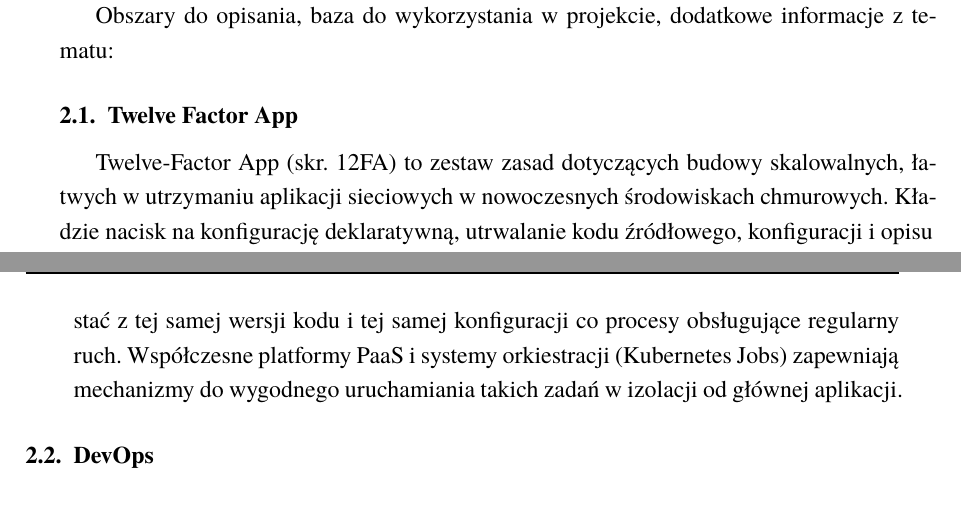
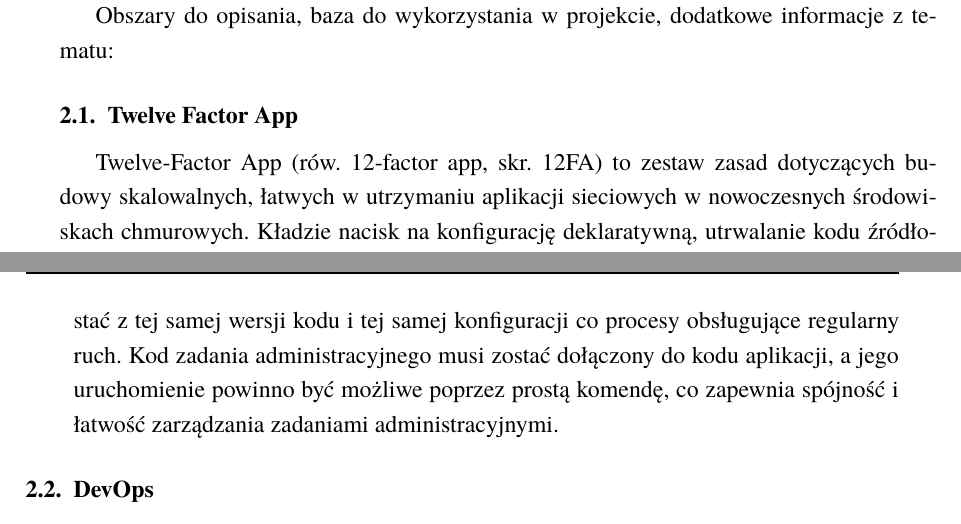
Before and after one commit to mwas-inz/bsc-devops, a LaTeX thesis (thesis/main.tex, which reads thesis/tex/2-teoria.tex): two parts of pages 13 and 16 of 30, joined at a grey line, cut so that both start at the same text. Compiled offline with XeLaTeX; a missing font is replaced by an installed copy or a similar font.

Commit message:
fix: 12fa term conistency

```diff
--- a/thesis/tex/2-teoria.tex
+++ b/thesis/tex/2-teoria.tex
@@ -5,7 +5,7 @@ Obszary do opisania, baza do wykorzystania w projekcie, dodatkowe informacje z t
 
 \subsection{Twelve Factor App}
 
-Twelve-Factor App (skr. 12FA) to zestaw zasad dotyczących budowy skalowalnych, łatwych w utrzymaniu aplikacji sieciowych w nowoczesnych środowiskach chmurowych.
+Twelve-Factor App (rów. 12-factor app, skr. 12FA) to zestaw zasad dotyczących budowy skalowalnych, łatwych w utrzymaniu aplikacji sieciowych w nowoczesnych środowiskach chmurowych.
 Kładzie nacisk na konfigurację deklaratywną, utrwalanie kodu źródłowego, konfiguracji  i opisu infrastruktury jako kod. Ułatwia obsługę usług wspierających oraz możliwość szybkiego uruchamiania,
 łatwe odtwarzanie środowisk. Ma umożliwić przenośność, odporność i szybkie iteracje w rozproszonych systemach.
 W praktyce współczesnego oprogramowania 12FA jest często używany jako punkt odniesienia dla projektowania usług Software-as-a-Service (SaaS),
@@ -103,7 +103,7 @@ systemów mikroserwisowych i procesów DevOps.
 
           Zadania administracyjne lub konserwacyjne (np. migracje bazy danych, inspekcja danych za pomocą skryptów) powinny być uruchamiane jako jednorazowe procesy (\textit{one-off processes}) w tym samym środowisku, w którym działa aplikacja.
           Powinny one korzystać z tej samej wersji kodu i tej samej konfiguracji co procesy obsługujące regularny ruch.
-          Współczesne platformy PaaS i systemy orkiestracji (Kubernetes Jobs) zapewniają mechanizmy do wygodnego uruchamiania takich zadań w izolacji od głównej aplikacji.
+          Kod zadania administracyjnego musi zostać dołączony do kodu aplikacji, a jego uruchomienie powinno być możliwe poprzez prostą komendę, co zapewnia spójność i łatwość zarządzania zadaniami administracyjnymi.
 \end{enumerate}
 
 \subsection{DevOps}
```
